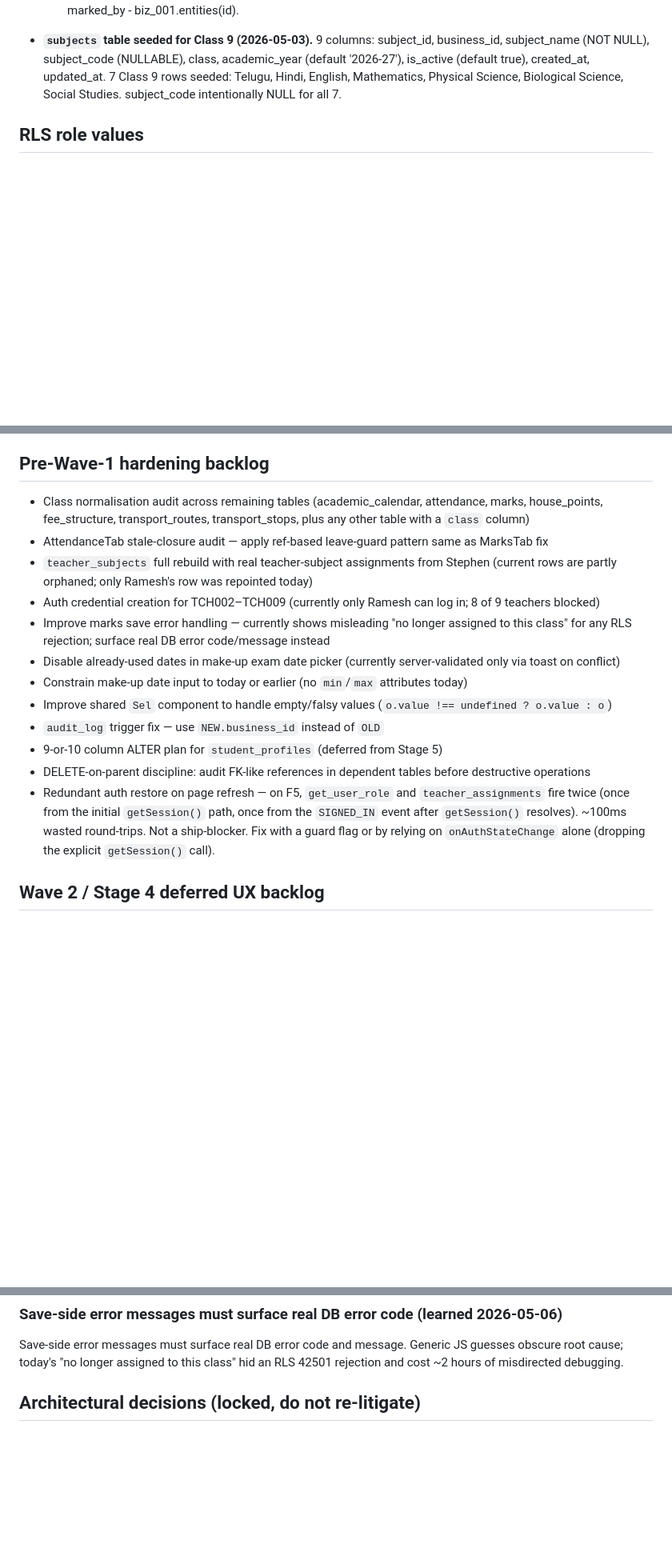
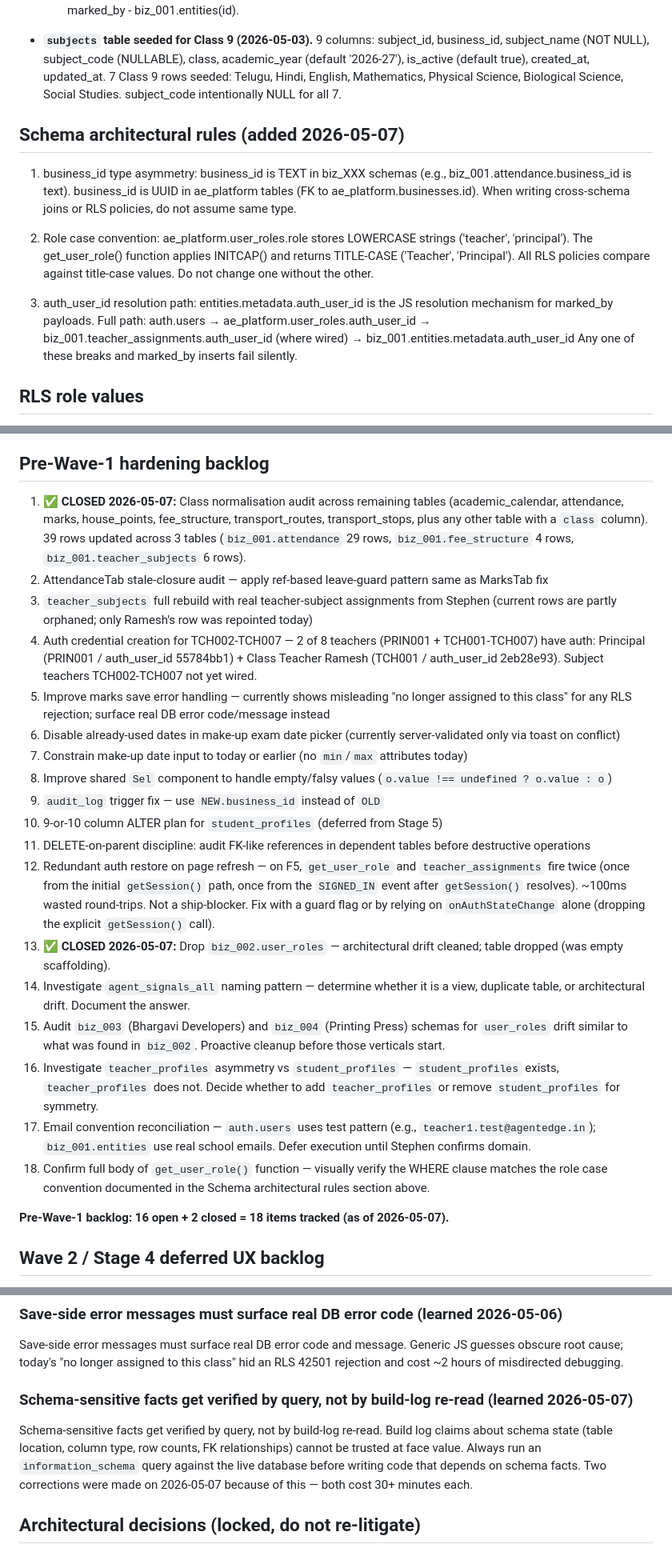
Before and after one commit to Agentedge/School_Portal, a Markdown page: CLAUDE.md, 3 parts joined by grey strips. Shown at 80% size. GitHub-like rendering; blank space fills up the shorter version.

Commit message:
docs: CLAUDE.md updated for May 6-7 findings — user_roles location and teacher count corrections, schema architectural rules, Pre-Wave-1 backlog updates

```diff
--- a/CLAUDE.md
+++ b/CLAUDE.md
@@ -107,6 +107,27 @@ These corrections apply across all remaining stages — record once, never debug
 
 - **`subjects` table seeded for Class 9 (2026-05-03).** 9 columns: subject_id, business_id, subject_name (NOT NULL), subject_code (NULLABLE), class, academic_year (default '2026-27'), is_active (default true), created_at, updated_at. 7 Class 9 rows seeded: Telugu, Hindi, English, Mathematics, Physical Science, Biological Science, Social Studies. subject_code intentionally NULL for all 7.
 
+## Schema architectural rules (added 2026-05-07)
+
+1. business_id type asymmetry: business_id is TEXT in biz_XXX schemas
+   (e.g., biz_001.attendance.business_id is text). business_id is UUID
+   in ae_platform tables (FK to ae_platform.businesses.id). When writing
+   cross-schema joins or RLS policies, do not assume same type.
+
+2. Role case convention: ae_platform.user_roles.role stores LOWERCASE
+   strings ('teacher', 'principal'). The get_user_role() function applies
+   INITCAP() and returns TITLE-CASE ('Teacher', 'Principal'). All RLS
+   policies compare against title-case values. Do not change one without
+   the other.
+
+3. auth_user_id resolution path: entities.metadata.auth_user_id is the
+   JS resolution mechanism for marked_by payloads. Full path:
+     auth.users
+       → ae_platform.user_roles.auth_user_id
+       → biz_001.teacher_assignments.auth_user_id (where wired)
+       → biz_001.entities.metadata.auth_user_id
+   Any one of these breaks and marked_by inserts fail silently.
+
 ## RLS role values
 Stored lowercase in ae_platform.user_roles ('principal', 'teacher', 'parent', 'student').
 get_user_role() returns title case via INITCAP(). Policies check against title case. INITCAP is the SINGLE translation layer — never toLowerCase() anywhere else.
@@ -128,18 +149,26 @@ get_user_role() returns title case via INITCAP(). Policies check against title c
 - agentedge_unified.html: separate repo decision pending; currently sits outside School_Portal.
 
 ## Pre-Wave-1 hardening backlog
-- Class normalisation audit across remaining tables (academic_calendar, attendance, marks, house_points, fee_structure, transport_routes, transport_stops, plus any other table with a `class` column)
-- AttendanceTab stale-closure audit — apply ref-based leave-guard pattern same as MarksTab fix
-- `teacher_subjects` full rebuild with real teacher-subject assignments from Stephen (current rows are partly orphaned; only Ramesh's row was repointed today)
-- Auth credential creation for TCH002–TCH009 (currently only Ramesh can log in; 8 of 9 teachers blocked)
-- Improve marks save error handling — currently shows misleading "no longer assigned to this class" for any RLS rejection; surface real DB error code/message instead
-- Disable already-used dates in make-up exam date picker (currently server-validated only via toast on conflict)
-- Constrain make-up date input to today or earlier (no `min`/`max` attributes today)
-- Improve shared `Sel` component to handle empty/falsy values (`o.value !== undefined ? o.value : o`)
-- `audit_log` trigger fix — use `NEW.business_id` instead of `OLD`
-- 9-or-10 column ALTER plan for `student_profiles` (deferred from Stage 5)
-- DELETE-on-parent discipline: audit FK-like references in dependent tables before destructive operations
-- Redundant auth restore on page refresh — on F5, `get_user_role` and `teacher_assignments` fire twice (once from the initial `getSession()` path, once from the `SIGNED_IN` event after `getSession()` resolves). ~100ms wasted round-trips. Not a ship-blocker. Fix with a guard flag or by relying on `onAuthStateChange` alone (dropping the explicit `getSession()` call).
+1. ✅ **CLOSED 2026-05-07:** Class normalisation audit across remaining tables (academic_calendar, attendance, marks, house_points, fee_structure, transport_routes, transport_stops, plus any other table with a `class` column). 39 rows updated across 3 tables (`biz_001.attendance` 29 rows, `biz_001.fee_structure` 4 rows, `biz_001.teacher_subjects` 6 rows).
+2. AttendanceTab stale-closure audit — apply ref-based leave-guard pattern same as MarksTab fix
+3. `teacher_subjects` full rebuild with real teacher-subject assignments from Stephen (current rows are partly orphaned; only Ramesh's row was repointed today)
+4. Auth credential creation for TCH002-TCH007 — 2 of 8 teachers (PRIN001 + TCH001-TCH007) have auth: Principal (PRIN001 / auth_user_id 55784bb1) + Class Teacher Ramesh (TCH001 / auth_user_id 2eb28e93). Subject teachers TCH002-TCH007 not yet wired.
+5. Improve marks save error handling — currently shows misleading "no longer assigned to this class" for any RLS rejection; surface real DB error code/message instead
+6. Disable already-used dates in make-up exam date picker (currently server-validated only via toast on conflict)
+7. Constrain make-up date input to today or earlier (no `min`/`max` attributes today)
+8. Improve shared `Sel` component to handle empty/falsy values (`o.value !== undefined ? o.value : o`)
+9. `audit_log` trigger fix — use `NEW.business_id` instead of `OLD`
+10. 9-or-10 column ALTER plan for `student_profiles` (deferred from Stage 5)
+11. DELETE-on-parent discipline: audit FK-like references in dependent tables before destructive operations
+12. Redundant auth restore on page refresh — on F5, `get_user_role` and `teacher_assignments` fire twice (once from the initial `getSession()` path, once from the `SIGNED_IN` event after `getSession()` resolves). ~100ms wasted round-trips. Not a ship-blocker. Fix with a guard flag or by relying on `onAuthStateChange` alone (dropping the explicit `getSession()` call).
+13. ✅ **CLOSED 2026-05-07:** Drop `biz_002.user_roles` — architectural drift cleaned; table dropped (was empty scaffolding).
+14. Investigate `agent_signals_all` naming pattern — determine whether it is a view, duplicate table, or architectural drift. Document the answer.
+15. Audit `biz_003` (Bhargavi Developers) and `biz_004` (Printing Press) schemas for `user_roles` drift similar to what was found in `biz_002`. Proactive cleanup before those verticals start.
+16. Investigate `teacher_profiles` asymmetry vs `student_profiles` — `student_profiles` exists, `teacher_profiles` does not. Decide whether to add `teacher_profiles` or remove `student_profiles` for symmetry.
+17. Email convention reconciliation — `auth.users` uses test pattern (e.g., `teacher1.test@agentedge.in`); `biz_001.entities` use real school emails. Defer execution until Stephen confirms domain.
+18. Confirm full body of `get_user_role()` function — visually verify the WHERE clause matches the role case convention documented in the Schema architectural rules section above.
+
+**Pre-Wave-1 backlog: 16 open + 2 closed = 18 items tracked (as of 2026-05-07).**
 
 ## Wave 2 / Stage 4 deferred UX backlog
 - **Principal read-only view:** Hide edit controls post-Stage 4 (currently functional via assignment=null path; refine UI affordances).
@@ -208,6 +237,9 @@ Never DELETE rows from a parent table without auditing FK-like references in dep
 
 ### Save-side error messages must surface real DB error code (learned 2026-05-06)
 Save-side error messages must surface real DB error code and message. Generic JS guesses obscure root cause; today's "no longer assigned to this class" hid an RLS 42501 rejection and cost ~2 hours of misdirected debugging.
+
+### Schema-sensitive facts get verified by query, not by build-log re-read (learned 2026-05-07)
+Schema-sensitive facts get verified by query, not by build-log re-read. Build log claims about schema state (table location, column type, row counts, FK relationships) cannot be trusted at face value. Always run an `information_schema` query against the live database before writing code that depends on schema facts. Two corrections were made on 2026-05-07 because of this — both cost 30+ minutes each.
 
 ## Architectural decisions (locked, do not re-litigate)
 
```
